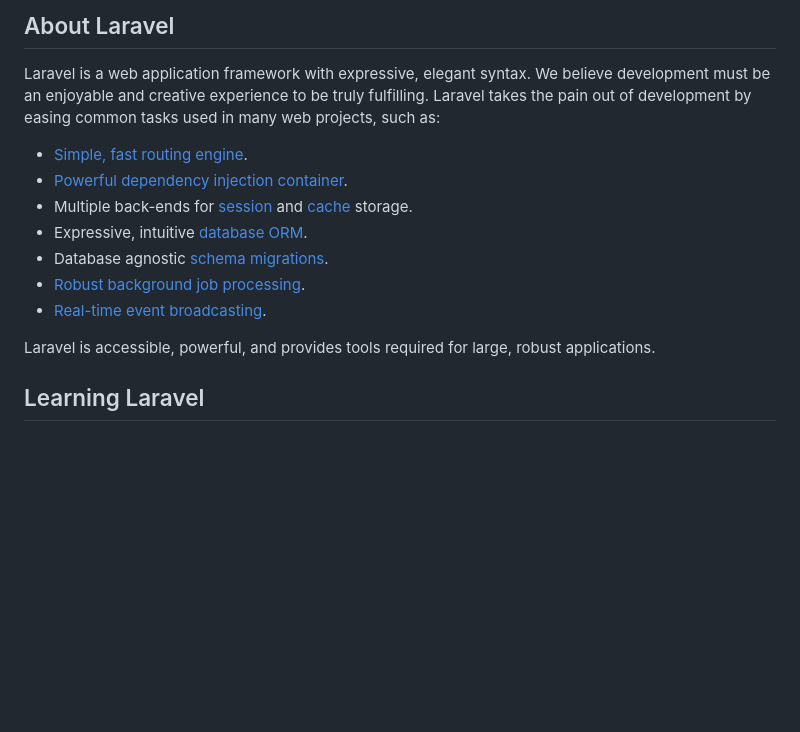
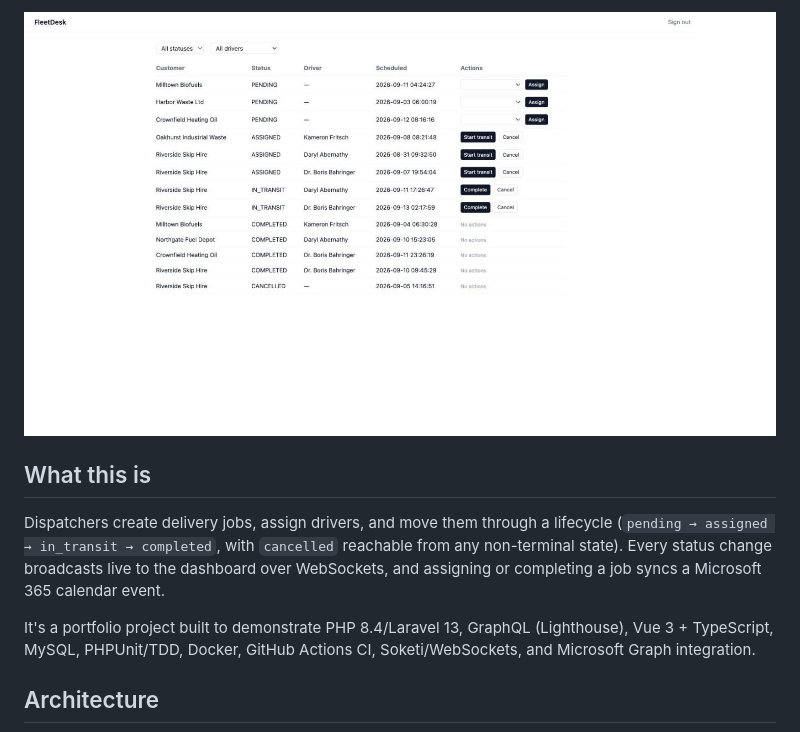
Before and after one commit to NosakhareOsaro/fleetdesk, a Markdown page: README.md, the part around one of its changes. GitHub-like rendering; pictures changed too: docs/job-board.jpg (added); blank space fills up the shorter version.

```diff
--- a/README.md
+++ b/README.md
@@ -8,18 +6,18 @@
 </p>
 
-## About Laravel
+![FleetDesk job board](docs/job-board.jpg)
 
-Laravel is a web application framework with expressive, elegant syntax. We believe development must be an enjoyable and creative experience to be truly fulfilling. Laravel takes the pain out of development by easing common tasks used in many web projects, such as:
+## What this is
 
-- [Simple, fast routing engine](https://laravel.com/docs/routing).
-- [Powerful dependency injection container](https://laravel.com/docs/container).
-- Multiple back-ends for [session](https://laravel.com/docs/session) and [cache](https://laravel.com/docs/cache) storage.
-- Expressive, intuitive [database ORM](https://laravel.com/docs/eloquent).
-- Database agnostic [schema migrations](https://laravel.com/docs/migrations).
-- [Robust background job processing](https://laravel.com/docs/queues).
-- [Real-time event broadcasting](https://laravel.com/docs/broadcasting).
+Dispatchers create delivery jobs, assign drivers, and move them through a
+lifecycle (`pending → assigned → in_transit → completed`, with `cancelled`
+reachable from any non-terminal state). Every status change broadcasts live
+to the dashboard over WebSockets, and assigning or completing a job syncs a
+Microsoft 365 calendar event.
 
-Laravel is accessible, powerful, and provides tools required for large, robust applications.
+It's a portfolio project built to demonstrate PHP 8.4/Laravel 13, GraphQL
+(Lighthouse), Vue 3 + TypeScript, MySQL, PHPUnit/TDD, Docker, GitHub Actions
+CI, Soketi/WebSockets, and Microsoft Graph integration.
 
-## Learning Laravel
+## Architecture
 
```
Also changed, not shown: other parts of README.md (+92 -22 lines), 2 other files.
